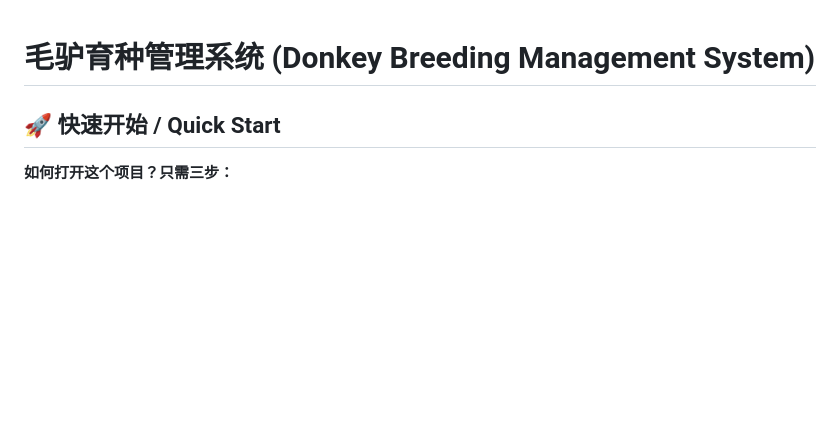
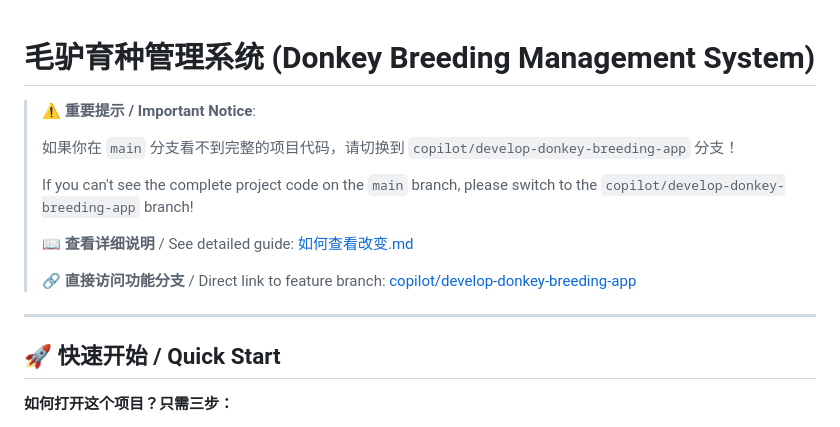
Before and after one commit to wmpty/lvs, a Markdown page: README.md, the part around the change. Rendered like a GitHub page; blank space fills up the shorter version.

Commit message:
Add comprehensive guide for viewing changes on feature branch
Co-authored-by: wmpty <186069912+wmpty@users.noreply.github.com>

```diff
--- a/README.md
+++ b/README.md
@@ -1,4 +1,16 @@
 # 毛驴育种管理系统 (Donkey Breeding Management System)
+
+> **⚠️ 重要提示 / Important Notice**:
+>
+> 如果你在 `main` 分支看不到完整的项目代码，请切换到 `copilot/develop-donkey-breeding-app` 分支！
+>
+> If you can't see the complete project code on the `main` branch, please switch to the `copilot/develop-donkey-breeding-app` branch!
+>
+> 📖 **查看详细说明** / See detailed guide: [如何查看改变.md](如何查看改变.md)
+>
+> 🔗 **直接访问功能分支** / Direct link to feature branch: [copilot/develop-donkey-breeding-app](https://github.com/wmpty/lvs/tree/copilot/develop-donkey-breeding-app)
+
+---
 
 ## 🚀 快速开始 / Quick Start
 
```
Also changed, not shown: 如何查看改变.md (added, +205 -0 lines).
